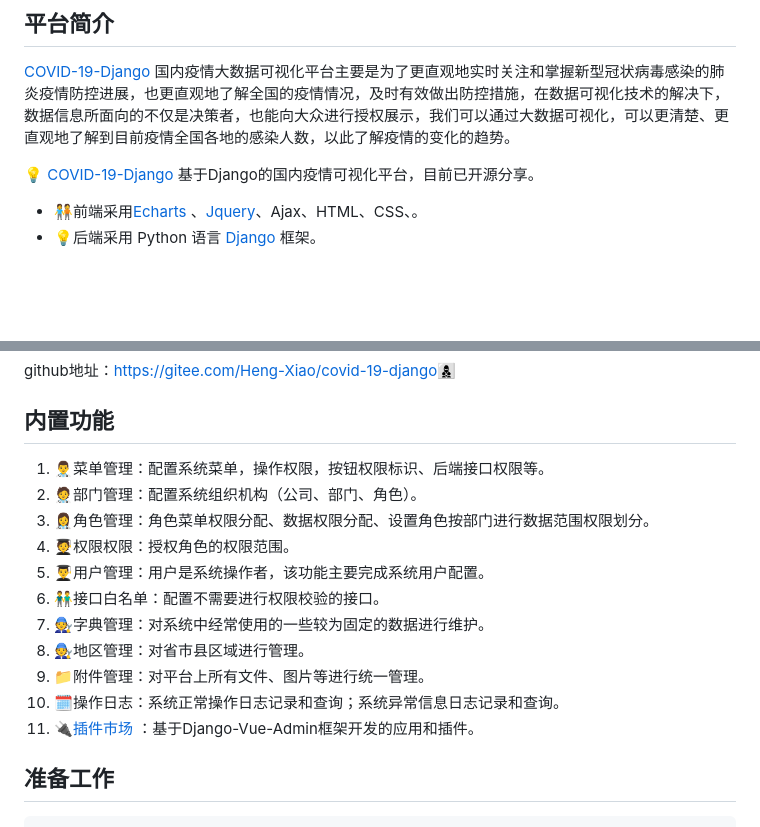
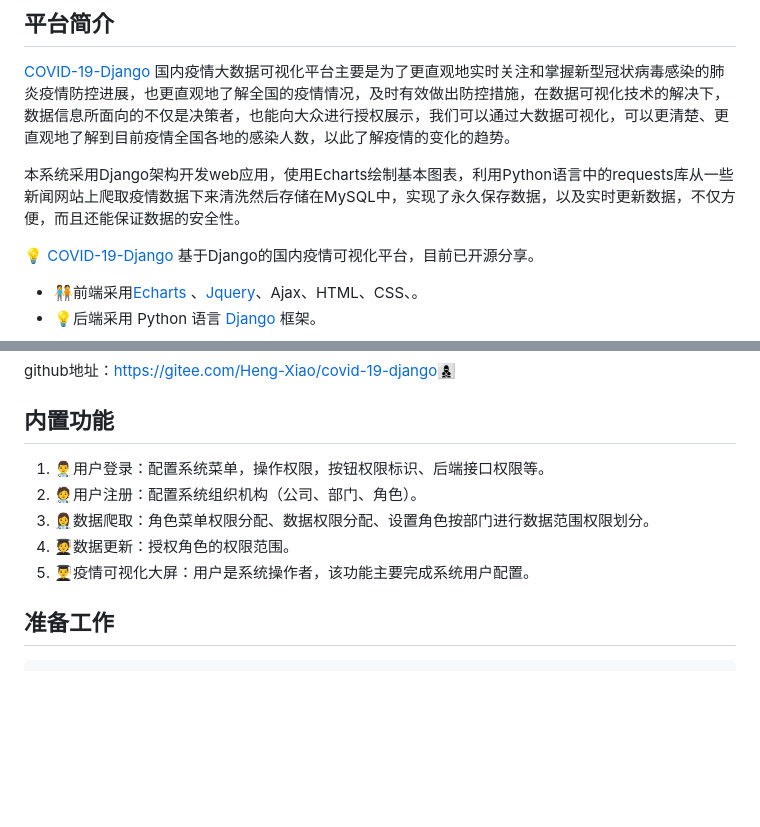
Before and after one commit to Heng-Xiao/covid-19-django, a Markdown page: README.md, 2 parts joined by grey strips. GitHub-like rendering; blank space fills up the shorter version.

Commit message:
update README.md.
Signed-off-by: 肖恒 <1730509384@qq.com>

```diff
--- a/README.md
+++ b/README.md
@@ -15,6 +15,8 @@
 ## 平台简介
 
 [COVID-19-Django](https://gitee.com/Heng-Xiao/covid-19-django) 国内疫情大数据可视化平台主要是为了更直观地实时关注和掌握新型冠状病毒感染的肺炎疫情防控进展，也更直观地了解全国的疫情情况，及时有效做出防控措施，在数据可视化技术的解决下，数据信息所面向的不仅是决策者，也能向大众进行授权展示，我们可以通过大数据可视化，可以更清楚、更直观地了解到目前疫情全国各地的感染人数，以此了解疫情的变化的趋势。
+
+本系统采用Django架构开发web应用，使用Echarts绘制基本图表，利用Python语言中的requests库从一些新闻网站上爬取疫情数据下来清洗然后存储在MySQL中，实现了永久保存数据，以及实时更新数据，不仅方便，而且还能保证数据的安全性。
 
 💡 [COVID-19-Django](https://gitee.com/Heng-Xiao/covid-19-django) 基于Django的国内疫情可视化平台，目前已开源分享。
 
@@ -54,17 +56,12 @@ github地址：[https://gitee.com/Heng-Xiao/covid-19-django](https://gitee.com/H
 
 ## 内置功能
 
-1.  👨‍⚕️菜单管理：配置系统菜单，操作权限，按钮权限标识、后端接口权限等。
-2.  🧑‍⚕️部门管理：配置系统组织机构（公司、部门、角色）。
-3.  👩‍⚕️角色管理：角色菜单权限分配、数据权限分配、设置角色按部门进行数据范围权限划分。
-4.  🧑‍🎓权限权限：授权角色的权限范围。
-5.  👨‍🎓用户管理：用户是系统操作者，该功能主要完成系统用户配置。
-6.  👬接口白名单：配置不需要进行权限校验的接口。
-7.  🧑‍🔧字典管理：对系统中经常使用的一些较为固定的数据进行维护。
-8.  🧑‍🔧地区管理：对省市县区域进行管理。
-9.  📁附件管理：对平台上所有文件、图片等进行统一管理。
-10.  🗓️操作日志：系统正常操作日志记录和查询；系统异常信息日志记录和查询。
-11.  🔌[插件市场 ](https://bbs.django-vue-admin.com/plugMarket.html)：基于Django-Vue-Admin框架开发的应用和插件。
+1.  👨‍⚕️用户登录：配置系统菜单，操作权限，按钮权限标识、后端接口权限等。
+2.  🧑‍⚕️用户注册：配置系统组织机构（公司、部门、角色）。
+3.  👩‍⚕️数据爬取：角色菜单权限分配、数据权限分配、设置角色按部门进行数据范围权限划分。
+4.  🧑‍🎓数据更新：授权角色的权限范围。
+5.  👨‍🎓疫情可视化大屏：用户是系统操作者，该功能主要完成系统用户配置。
+
 
 
 ## 准备工作
```
